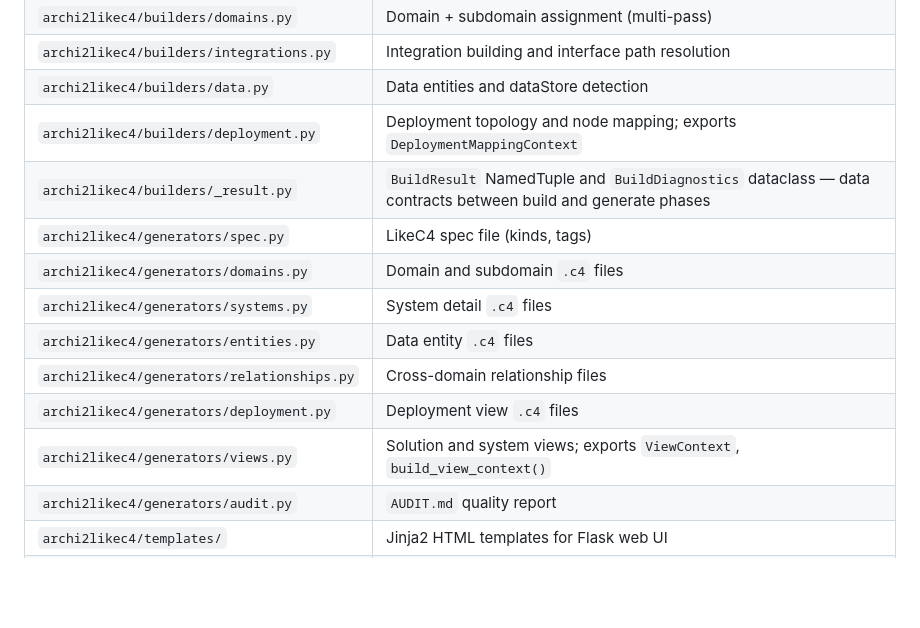
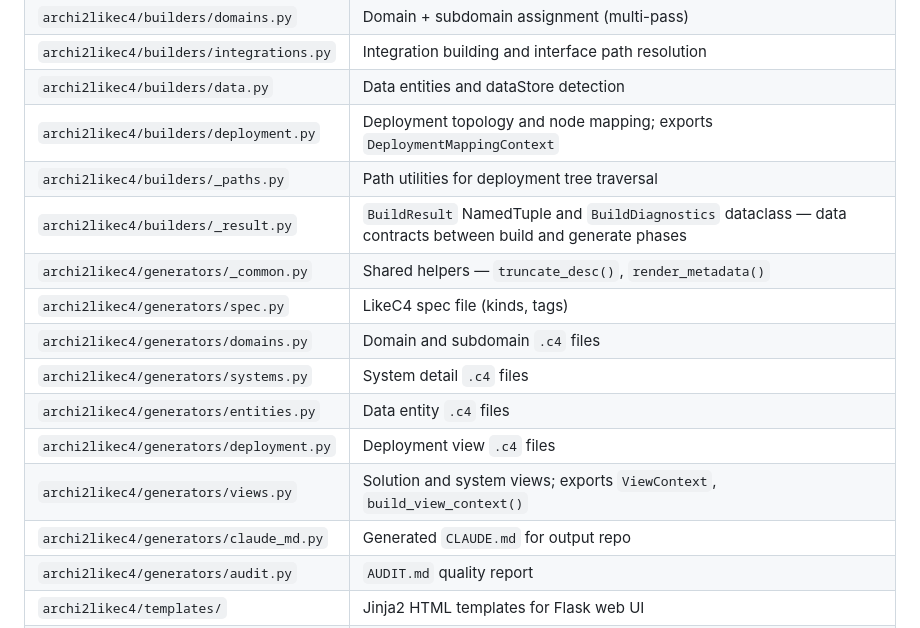
Before and after one commit to Lenivvenil/archi2likec4, a Markdown page: CLAUDE.md, the part around the change. Drawn GitHub-style; blank space fills up the shorter version.

```diff
--- a/CLAUDE.md
+++ b/CLAUDE.md
@@ -33,14 +33,16 @@ parse  →  build  →  validate  →  generate
 | `archi2likec4/builders/integrations.py` | Integration building and interface path resolution |
 | `archi2likec4/builders/data.py` | Data entities and dataStore detection |
 | `archi2likec4/builders/deployment.py` | Deployment topology and node mapping; exports `DeploymentMappingContext` |
+| `archi2likec4/builders/_paths.py` | Path utilities for deployment tree traversal |
 | `archi2likec4/builders/_result.py` | `BuildResult` NamedTuple and `BuildDiagnostics` dataclass — data contracts between build and generate phases |
+| `archi2likec4/generators/_common.py` | Shared helpers — `truncate_desc()`, `render_metadata()` |
 | `archi2likec4/generators/spec.py` | LikeC4 spec file (kinds, tags) |
 | `archi2likec4/generators/domains.py` | Domain and subdomain `.c4` files |
 | `archi2likec4/generators/systems.py` | System detail `.c4` files |
 | `archi2likec4/generators/entities.py` | Data entity `.c4` files |
-| `archi2likec4/generators/relationships.py` | Cross-domain relationship files |
 | `archi2likec4/generators/deployment.py` | Deployment view `.c4` files |
 | `archi2likec4/generators/views.py` | Solution and system views; exports `ViewContext`, `build_view_context()` |
+| `archi2likec4/generators/claude_md.py` | Generated `CLAUDE.md` for output repo |
 | `archi2likec4/generators/audit.py` | `AUDIT.md` quality report |
 | `archi2likec4/templates/` | Jinja2 HTML templates for Flask web UI |
 | `archi2likec4/exceptions.py` | Domain exceptions — `Archi2LikeC4Error`, `ConfigError`, `ParseError`, `ValidationError` |
```
Also changed, not shown: CHANGELOG.md (+16 -1 lines).
